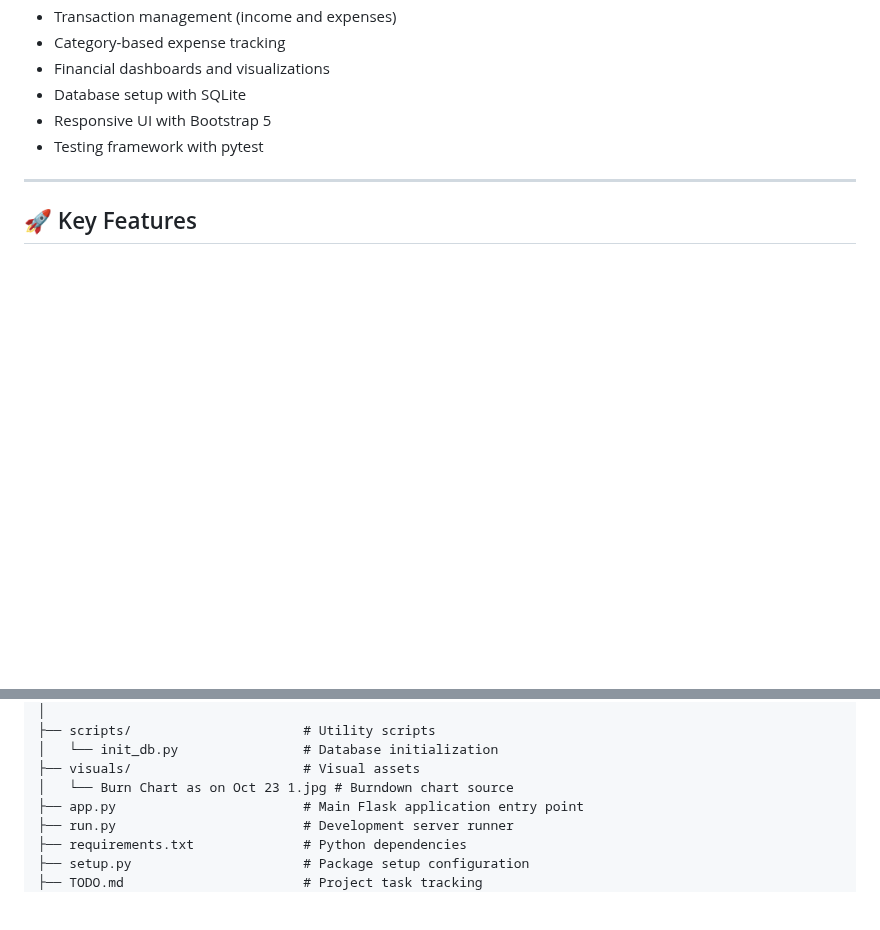
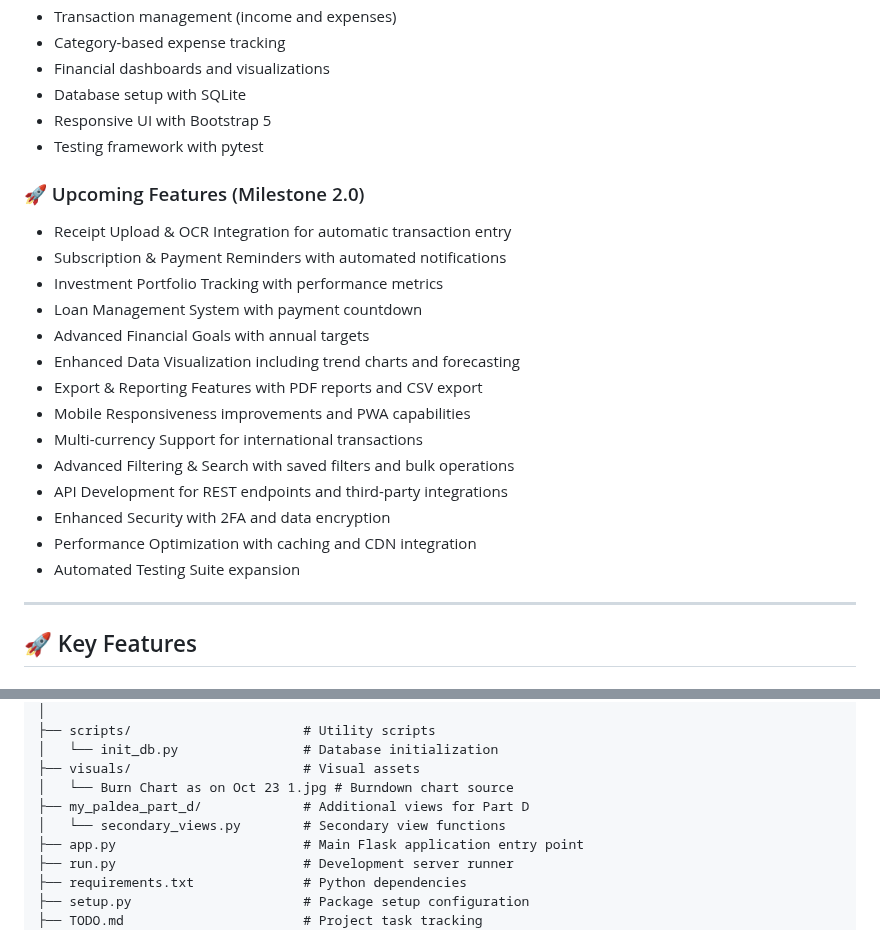
Before and after one commit to rscgu/ist-303-paldea, a Markdown page: README.md, 2 parts joined by grey strips. Drawn GitHub-style; blank space fills up the shorter version.

Commit message:
Update README.md with Milestone 2.0 features and project structure

```diff
--- a/README.md
+++ b/README.md
@@ -21,6 +21,22 @@ This is a Flask-based web application that provides comprehensive personal finan
 - Database setup with SQLite
 - Responsive UI with Bootstrap 5
 - Testing framework with pytest
+
+### 🚀 Upcoming Features (Milestone 2.0)
+- Receipt Upload & OCR Integration for automatic transaction entry
+- Subscription & Payment Reminders with automated notifications
+- Investment Portfolio Tracking with performance metrics
+- Loan Management System with payment countdown
+- Advanced Financial Goals with annual targets
+- Enhanced Data Visualization including trend charts and forecasting
+- Export & Reporting Features with PDF reports and CSV export
+- Mobile Responsiveness improvements and PWA capabilities
+- Multi-currency Support for international transactions
+- Advanced Filtering & Search with saved filters and bulk operations
+- API Development for REST endpoints and third-party integrations
+- Enhanced Security with 2FA and data encryption
+- Performance Optimization with caching and CDN integration
+- Automated Testing Suite expansion
 
 ---
 
@@ -92,6 +108,8 @@ ist-303-paldea/
 │   └── init_db.py                # Database initialization
 ├── visuals/                      # Visual assets
 │   └── Burn Chart as on Oct 23 1.jpg # Burndown chart source
+├── my_paldea_part_d/             # Additional views for Part D
+│   └── secondary_views.py        # Secondary view functions
 ├── app.py                        # Main Flask application entry point
 ├── run.py                        # Development server runner
 ├── requirements.txt              # Python dependencies
```
Also changed, not shown: other parts of README.md (+1 -1 lines).
